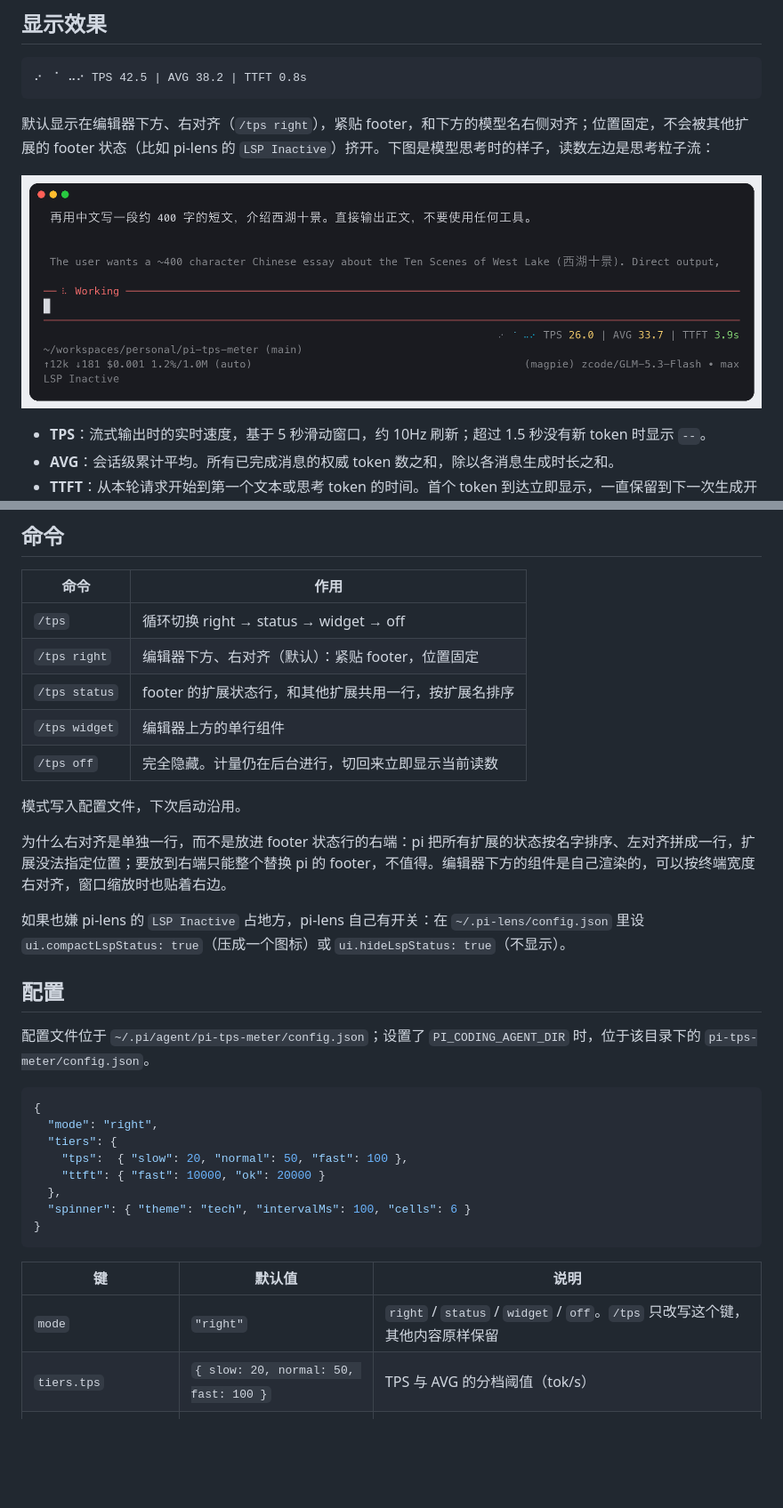
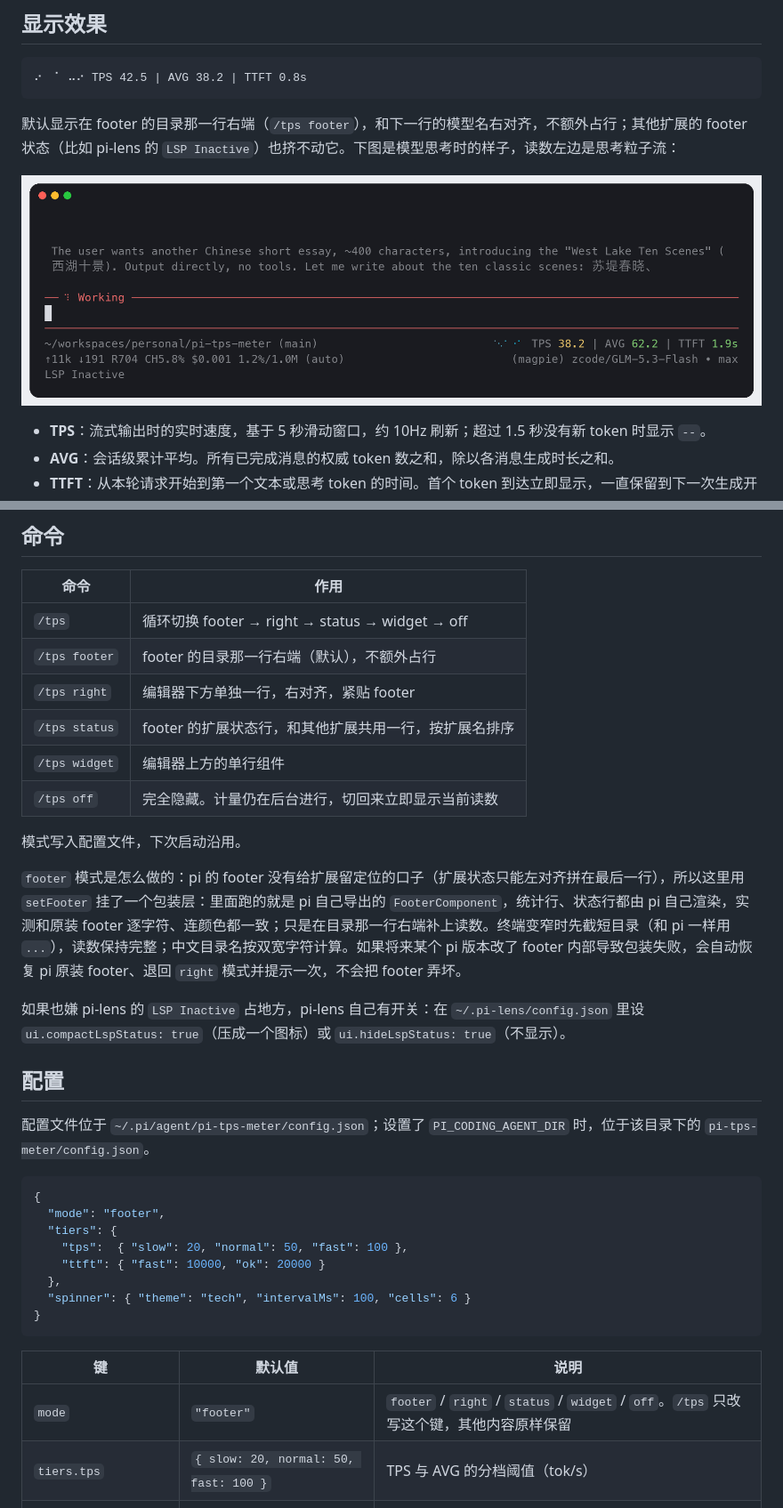
Before and after one commit to yangwudong/pi-tps-meter, a Markdown page: README.md, 2 parts joined by grey strips. Shown at 89% size. GitHub-like rendering; pictures changed too: docs/screenshot-footer.png (added); blank space fills up the shorter version.

````diff
--- a/README.md
+++ b/README.md
@@ -12,9 +12,9 @@
 ⠔⠀⠈⠀⠤⠔ TPS 42.5 | AVG 38.2 | TTFT 0.8s
 ```
 
-默认显示在编辑器下方、右对齐（`/tps right`），紧贴 footer，和下方的模型名右侧对齐；位置固定，不会被其他扩展的 footer 状态（比如 pi-lens 的 `LSP Inactive`）挤开。下图是模型思考时的样子，读数左边是思考粒子流：
+默认显示在 footer 的目录那一行右端（`/tps footer`），和下一行的模型名右对齐，不额外占行；其他扩展的 footer 状态（比如 pi-lens 的 `LSP Inactive`）也挤不动它。下图是模型思考时的样子，读数左边是思考粒子流：
 
-![编辑器下方右对齐：思考中，粒子流 + TPS 26.0 / AVG 33.7 / TTFT 3.9s](https://raw.githubusercontent.com/yangwudong/pi-tps-meter/main/docs/screenshot-right.png)
+![footer 目录行右端：思考中，粒子流 + TPS 38.2 / AVG 62.2 / TTFT 1.9s](https://raw.githubusercontent.com/yangwudong/pi-tps-meter/main/docs/screenshot-footer.png)
 
 - **TPS**：流式输出时的实时速度，基于 5 秒滑动窗口，约 10Hz 刷新；超过 1.5 秒没有新 token 时显示 `--`。
 - **AVG**：会话级累计平均。所有已完成消息的权威 token 数之和，除以各消息生成时长之和。
@@ -62,15 +62,16 @@ pi -e npm:@jack-yang/pi-tps-meter          # 只在本次启动试用，不写
 
 | 命令 | 作用 |
 |---|---|
-| `/tps` | 循环切换 right → status → widget → off |
-| `/tps right` | 编辑器下方、右对齐（默认）：紧贴 footer，位置固定 |
+| `/tps` | 循环切换 footer → right → status → widget → off |
+| `/tps footer` | footer 的目录那一行右端（默认），不额外占行 |
+| `/tps right` | 编辑器下方单独一行，右对齐，紧贴 footer |
 | `/tps status` | footer 的扩展状态行，和其他扩展共用一行，按扩展名排序 |
 | `/tps widget` | 编辑器上方的单行组件 |
 | `/tps off` | 完全隐藏。计量仍在后台进行，切回来立即显示当前读数 |
 
 模式写入配置文件，下次启动沿用。
 
-为什么右对齐是单独一行，而不是放进 footer 状态行的右端：pi 把所有扩展的状态按名字排序、左对齐拼成一行，扩展没法指定位置；要放到右端只能整个替换 pi 的 footer，不值得。编辑器下方的组件是自己渲染的，可以按终端宽度右对齐，窗口缩放时也贴着右边。
+`footer` 模式是怎么做的：pi 的 footer 没有给扩展留定位的口子（扩展状态只能左对齐拼在最后一行），所以这里用 `setFooter` 挂了一个包装层：里面跑的就是 pi 自己导出的 `FooterComponent`，统计行、状态行都由 pi 自己渲染，实测和原装 footer 逐字符、连颜色都一致；只是在目录那一行右端补上读数。终端变窄时先截短目录（和 pi 一样用 `...`），读数保持完整；中文目录名按双宽字符计算。如果将来某个 pi 版本改了 footer 内部导致包装失败，会自动恢复 pi 原装 footer、退回 `right` 模式并提示一次，不会把 footer 弄坏。
 
 如果也嫌 pi-lens 的 `LSP Inactive` 占地方，pi-lens 自己有开关：在 `~/.pi-lens/config.json` 里设 `ui.compactLspStatus: true`（压成一个图标）或 `ui.hideLspStatus: true`（不显示）。
 
@@ -80,7 +81,7 @@ pi -e npm:@jack-yang/pi-tps-meter          # 只在本次启动试用，不写
 
 ```json
 {
-  "mode": "right",
+  "mode": "footer",
   "tiers": {
     "tps":  { "slow": 20, "normal": 50, "fast": 100 },
     "ttft": { "fast": 10000, "ok": 20000 }
@@ -91,7 +92,7 @@ pi -e npm:@jack-yang/pi-tps-meter          # 只在本次启动试用，不写
 
 | 键 | 默认值 | 说明 |
 |---|---|---|
-| `mode` | `"right"` | `right` / `status` / `widget` / `off`。`/tps` 只改写这个键，其他内容原样保留 |
+| `mode` | `"footer"` | `footer` / `right` / `status` / `widget` / `off`。`/tps` 只改写这个键，其他内容原样保留 |
 | `tiers.tps` | `{ slow: 20, normal: 50, fast: 100 }` | TPS 与 AVG 的分档阈值（tok/s） |
 | `tiers.ttft` | `{ fast: 10000, ok: 20000 }` | TTFT 分档阈值（毫秒） |
 | `spinner.theme` | `"tech"` | 粒子流配色：`"tech"`（青 → 蓝 → 紫）、`"red"`（KITT 风格红）；`"none"` 关闭粒子流 |
````
Also changed, not shown: other parts of README.md (+1 -1 lines), CHANGELOG.md (+11 -0 lines), 7 other files.
